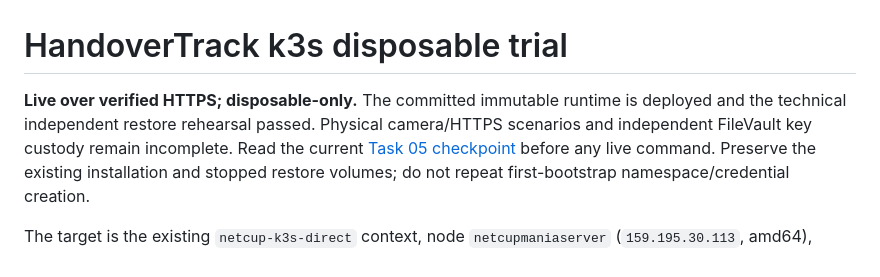
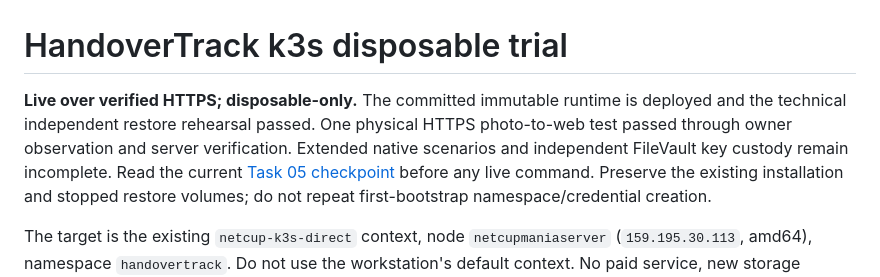
Before and after one commit to mendmania/handovertrack, a Markdown page: infra/kubernetes/README.md, the part around the change. Rendered like a GitHub page.

Commit message:
docs: record owner-confirmed physical HTTPS photo test

```diff
--- a/infra/kubernetes/README.md
+++ b/infra/kubernetes/README.md
@@ -1,8 +1,9 @@
 # HandoverTrack k3s disposable trial
 
 **Live over verified HTTPS; disposable-only.** The committed immutable runtime
-is deployed and the technical independent restore rehearsal passed. Physical
-camera/HTTPS scenarios and independent FileVault key custody remain incomplete.
+is deployed and the technical independent restore rehearsal passed. One physical
+HTTPS photo-to-web test passed through owner observation and server verification.
+Extended native scenarios and independent FileVault key custody remain incomplete.
 Read the current [Task 05 checkpoint](../../docs/progress/05-k3s-trial.md) before
 any live command. Preserve the existing installation and stopped restore volumes;
 do not repeat first-bootstrap namespace/credential creation.
```
Also changed, not shown: docs/progress/05-k3s-trial.md (+32 -10 lines).
